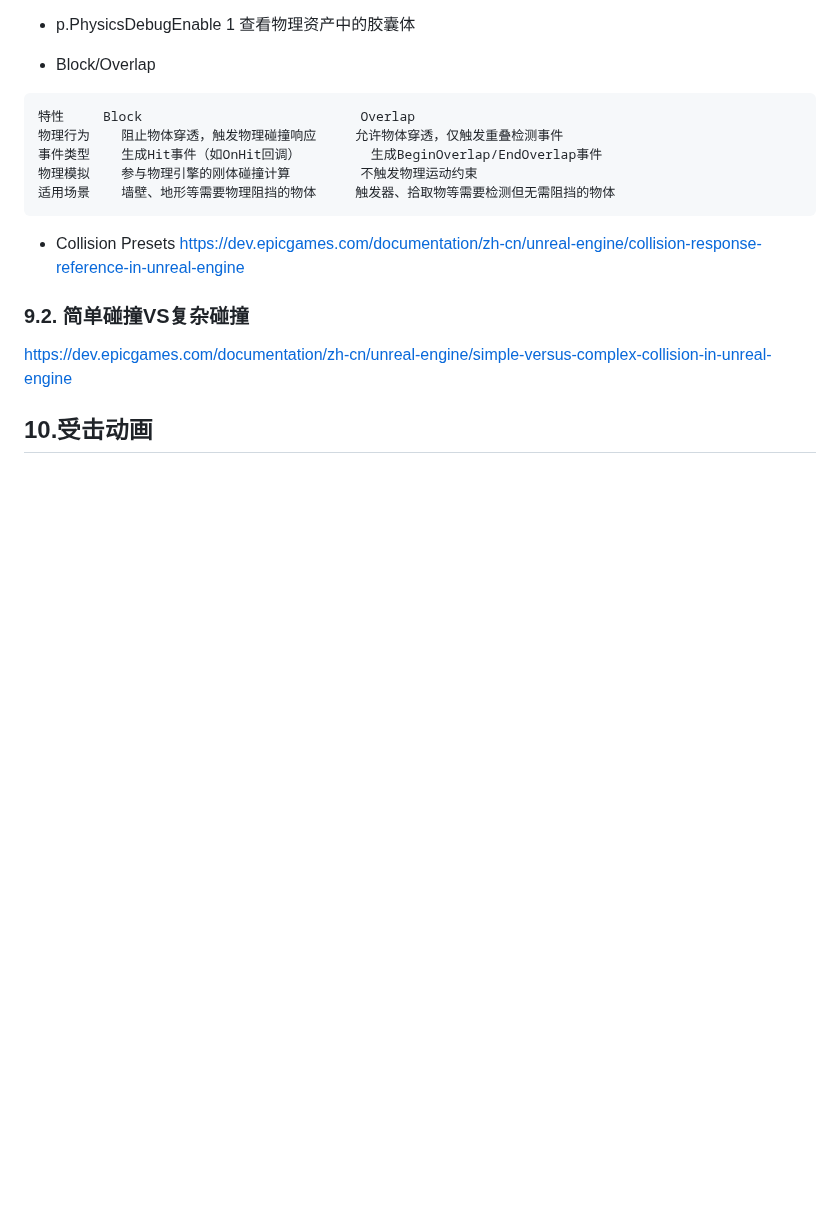
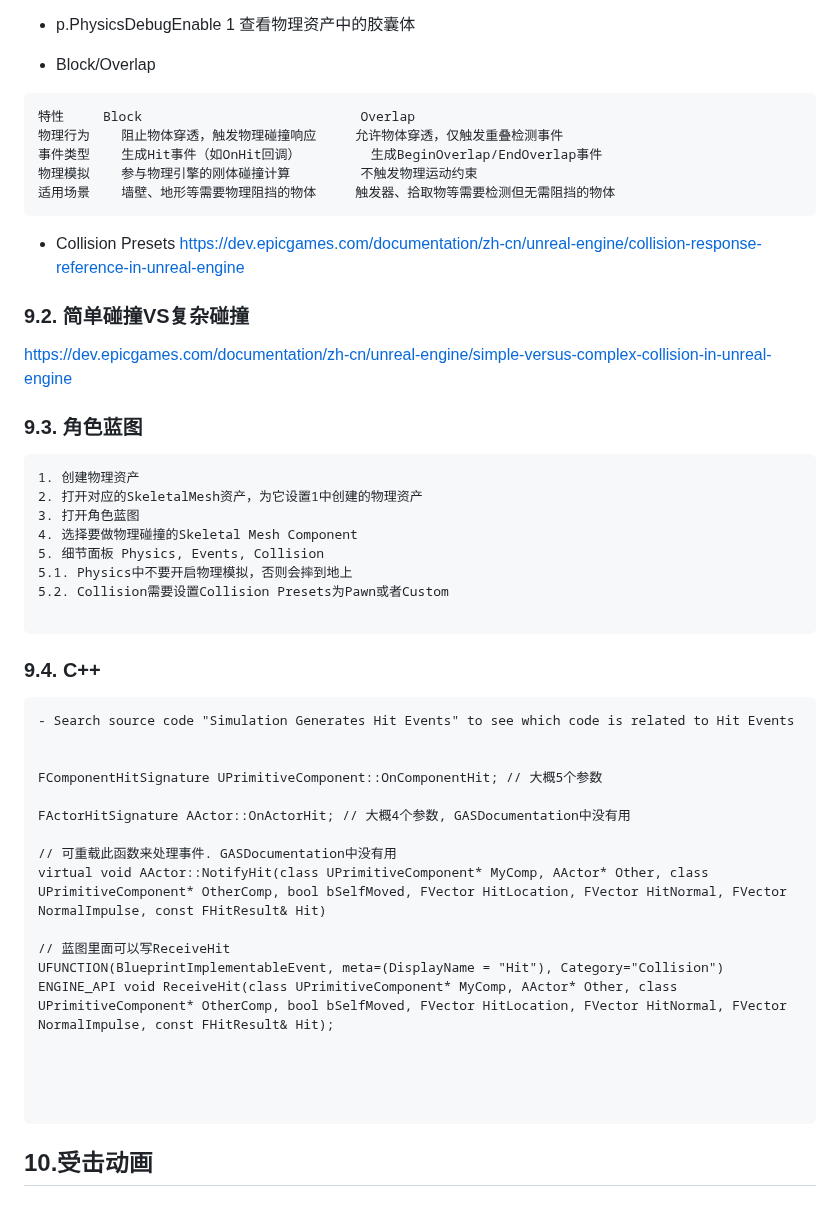
Before and after one commit to liangjin2007/LearningArea, a Markdown page: UnrealEngine-Interaction.md, the part around the change. Rendered like a GitHub page; blank space fills up the shorter version.

````diff
--- a/UnrealEngine-Interaction.md
+++ b/UnrealEngine-Interaction.md
@@ -258,4 +258,38 @@ https://dev.epicgames.com/documentation/zh-cn/unreal-engine/collision-response-r
 https://dev.epicgames.com/documentation/zh-cn/unreal-engine/simple-versus-complex-collision-in-unreal-engine
 
 
+### 9.3. 角色蓝图
+```
+1. 创建物理资产
+2. 打开对应的SkeletalMesh资产，为它设置1中创建的物理资产
+3. 打开角色蓝图
+4. 选择要做物理碰撞的Skeletal Mesh Component
+5. 细节面板 Physics, Events, Collision
+5.1. Physics中不要开启物理模拟，否则会摔到地上
+5.2. Collision需要设置Collision Presets为Pawn或者Custom
+
+```
+### 9.4. C++
+```
+- Search source code "Simulation Generates Hit Events" to see which code is related to Hit Events
+
+
+FComponentHitSignature UPrimitiveComponent::OnComponentHit; // 大概5个参数
+
+FActorHitSignature AActor::OnActorHit; // 大概4个参数, GASDocumentation中没有用
+
+// 可重载此函数来处理事件. GASDocumentation中没有用
+virtual void AActor::NotifyHit(class UPrimitiveComponent* MyComp, AActor* Other, class UPrimitiveComponent* OtherComp, bool bSelfMoved, FVector HitLocation, FVector HitNormal, FVector NormalImpulse, const FHitResult& Hit)
+
+// 蓝图里面可以写ReceiveHit
+UFUNCTION(BlueprintImplementableEvent, meta=(DisplayName = "Hit"), Category="Collision")
+ENGINE_API void ReceiveHit(class UPrimitiveComponent* MyComp, AActor* Other, class UPrimitiveComponent* OtherComp, bool bSelfMoved, FVector HitLocation, FVector HitNormal, FVector NormalImpulse, const FHitResult& Hit);
+
+
+
+
+```
+
+
+
 ## 10.受击动画
````
